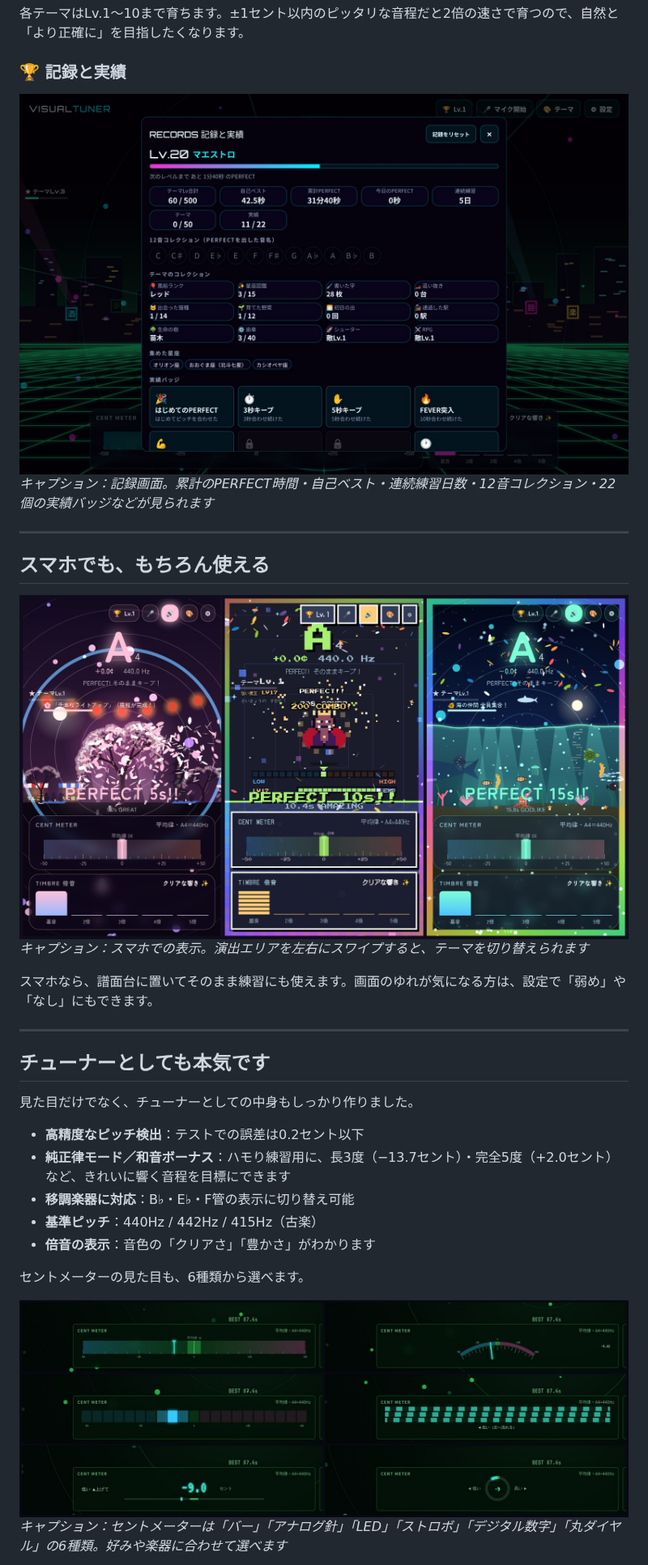
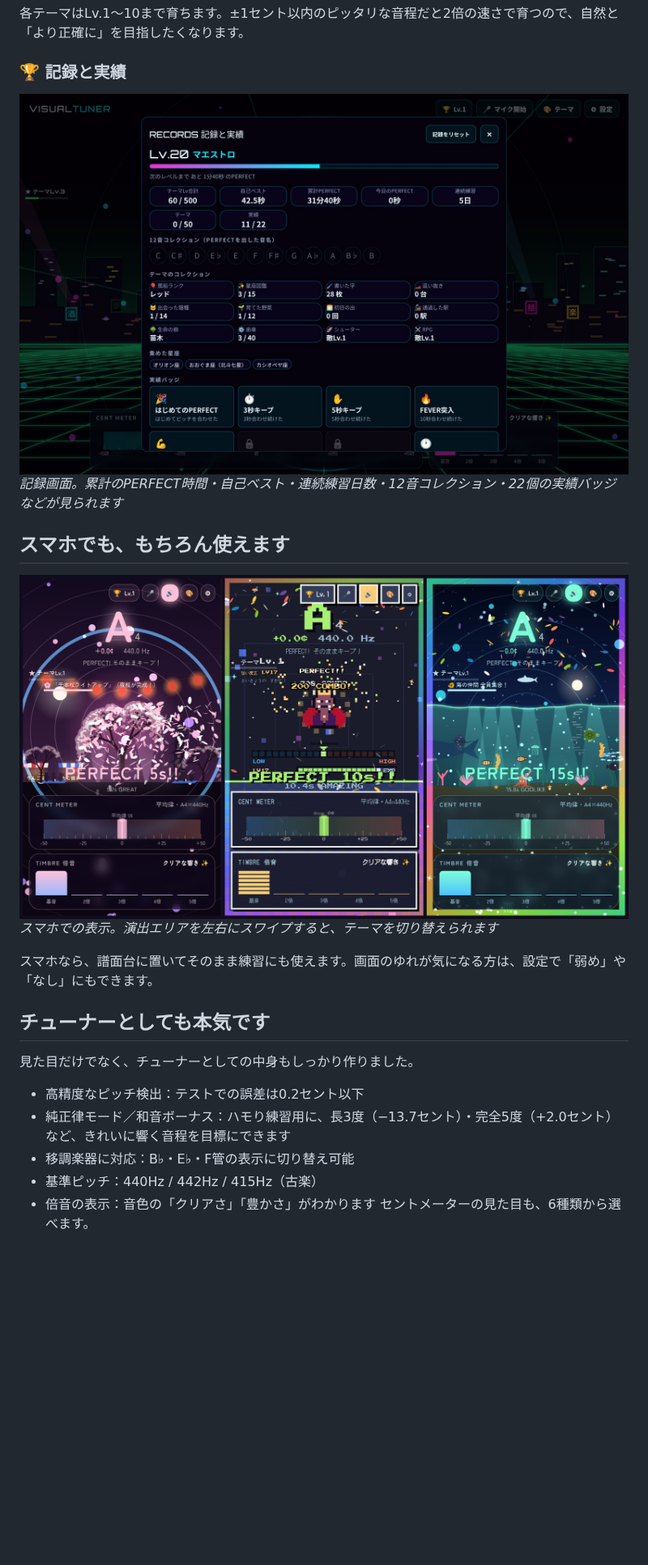
Before and after one commit to nakatadaiki1012-design/visual-tuner, a Markdown page: note-article/article.md, the part around one of its changes. Shown at 81% size. GitHub-like rendering; blank space fills up the shorter version.

Commit message:
Add paste-ready note text, numbered images and preview page
Co-Authored-By: Claude Sonnet 5.5 <noreply@anthropic.com>
Claude-Session: https://claude.ai/code/session_01E6m8gvAASNJZ8bW7ua3dVR

```diff
--- a/note-article/article.md
+++ b/note-article/article.md
@@ -93,32 +89,25 @@
 
 ### 🏆 記録と実績
 
-![](images/13_records.jpg)
-*キャプション：記録画面。累計のPERFECT時間・自己ベスト・連続練習日数・12音コレクション・22個の実績バッジなどが見られます*
+![](images/12_records.jpg)
+*記録画面。累計のPERFECT時間・自己ベスト・連続練習日数・12音コレクション・22個の実績バッジなどが見られます*
 
----
+## スマホでも、もちろん使えます
 
-## スマホでも、もちろん使える
-
-![](images/11_phone.jpg)
-*キャプション：スマホでの表示。演出エリアを左右にスワイプすると、テーマを切り替えられます*
+![](images/13_phone.jpg)
+*スマホでの表示。演出エリアを左右にスワイプすると、テーマを切り替えられます*
 
 スマホなら、譜面台に置いてそのまま練習にも使えます。画面のゆれが気になる方は、設定で「弱め」や「なし」にもできます。
-
----
 
 ## チューナーとしても本気です
 
 見た目だけでなく、チューナーとしての中身もしっかり作りました。
 
-- **高精度なピッチ検出**：テストでの誤差は0.2セント以下
-- **純正律モード／和音ボーナス**：ハモり練習用に、長3度（−13.7セント）・完全5度（+2.0セント）など、きれいに響く音程を目標にできます
-- **移調楽器に対応**：B♭・E♭・F管の表示に切り替え可能
-- **基準ピッチ**：440Hz / 442Hz / 415Hz（古楽）
-- **倍音の表示**：音色の「クリアさ」「豊かさ」がわかります
-
+- 高精度なピッチ検出：テストでの誤差は0.2セント以下
+- 純正律モード／和音ボーナス：ハモり練習用に、長3度（−13.7セント）・完全5度（+2.0セント）など、きれいに響く音程を目標にできます
+- 移調楽器に対応：B♭・E♭・F管の表示に切り替え可能
+- 基準ピッチ：440Hz / 442Hz / 415Hz（古楽）
+- 倍音の表示：音色の「クリアさ」「豊かさ」がわかります
 セントメーターの見た目も、6種類から選べます。
 
-![](images/12_meter_styles.jpg)
-*キャプション：セントメーターは「バー」「アナログ針」「LED」「ストロボ」「デジタル数字」「丸ダイヤル」の6種類。好みや楽器に合わせて選べます*
 
```
Also changed, not shown: other parts of note-article/article.md (+29 -34 lines), note-article/images/10_more_themes.jpg (renamed from note-article/images/14_more_themes.jpg), note-article/images/11_picker.jpg (renamed from note-article/images/10_picker.jpg), note-article/images/12_records.jpg (renamed from note-article/images/13_records.jpg), note-article/images/13_phone.jpg (renamed from note-article/images/11_phone.jpg), note-article/images/14_meter_styles.jpg (renamed from note-article/images/12_meter_styles.jpg), 4 other files.
